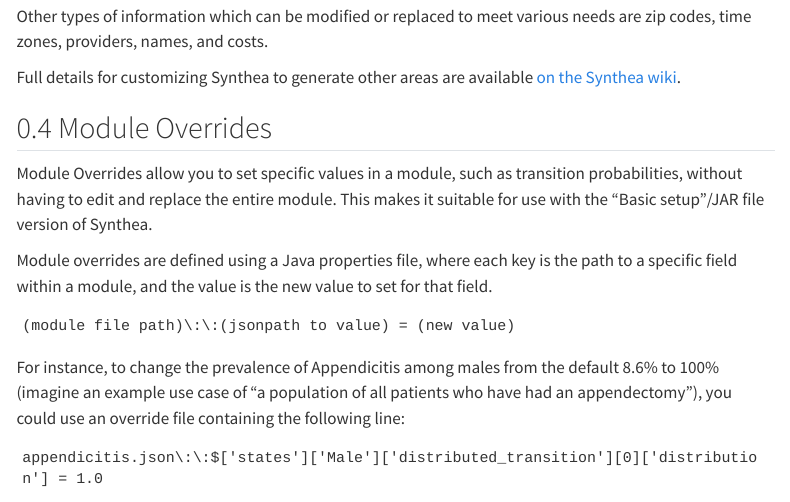
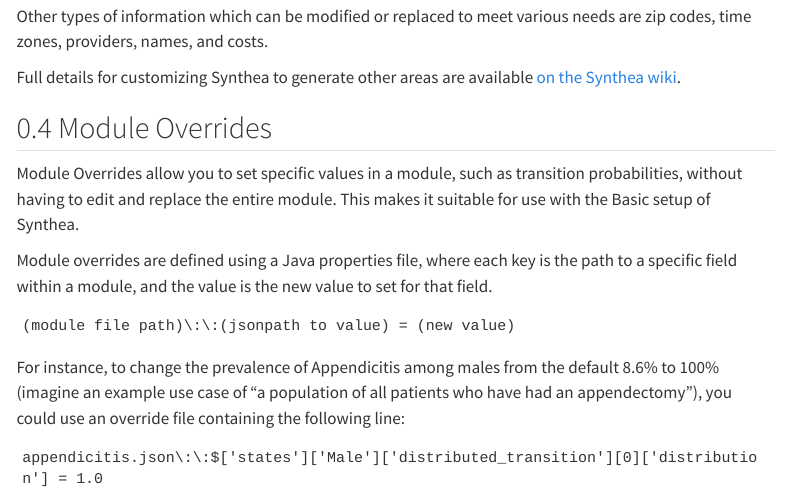
Before and after one commit to Shaumik-Ashraf/fhir-for-research, a Quarto document (modules/70-synthetic-data--customizing-synthea/index.qmd): the page in a window 1100 px wide, from 4440 px down. Rendered offline with R 4.5, knitr and Pandoc in place of Quarto, with nearby package versions; menus at the side of the page are left out; long lines of code are wrapped.

Commit message:
tiny cleanup tweaks

```diff
--- a/modules/70-synthetic-data--customizing-synthea/index.qmd
+++ b/modules/70-synthetic-data--customizing-synthea/index.qmd
@@ -157,7 +157,7 @@
 Full details for customizing Synthea to generate other areas are available [on the Synthea wiki](https://github.com/synthetichealth/synthea/wiki/Other-Areas).
 
 ## Module Overrides
-Module Overrides allow you to set specific values in a module, such as transition probabilities, without having to edit and replace the entire module. This makes it suitable for use with the "Basic setup"/JAR file version of Synthea.
+Module Overrides allow you to set specific values in a module, such as transition probabilities, without having to edit and replace the entire module. This makes it suitable for use with the Basic setup of Synthea.
 
 Module overrides are defined using a Java properties file, where each key is the path to a specific field within a module, and the value is the new value to set for that field.
 
```
Also changed, not shown: modules/70-synthetic-data--synthea-overview/index.qmd (+3 -1 lines).
